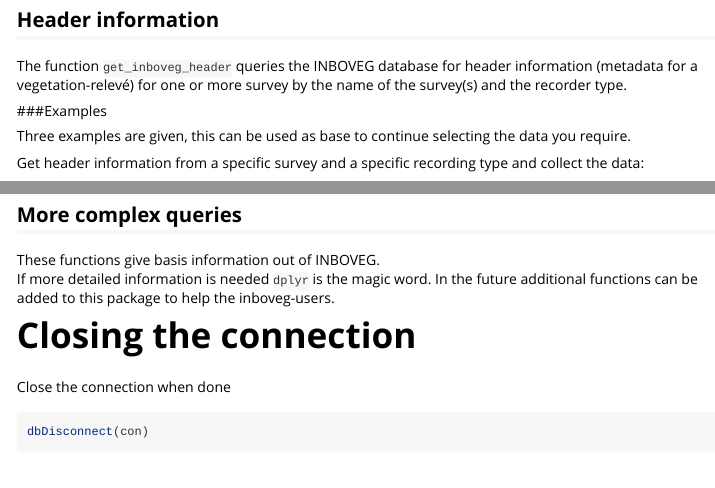
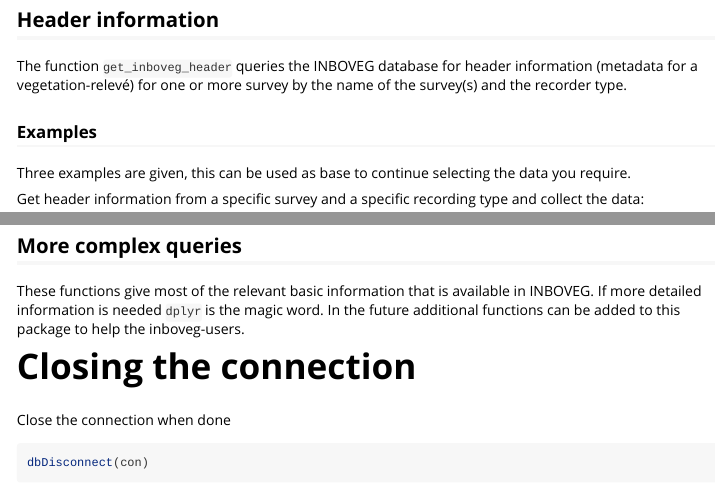
Before and after one commit to inbo/inbodb, an R Markdown document (vignettes/get_data_inboveg.Rmd): the page in a window 1100 px wide, from 3060 px down, and a second part further down, joined at a grey line. Rendered offline with R 4.5, knitr and Pandoc, with nearby package versions; some code elsewhere in the file could not run offline.

Commit message:
more rewording

```diff
--- a/vignettes/get_data_inboveg.Rmd
+++ b/vignettes/get_data_inboveg.Rmd
@@ -307,7 +307,7 @@ head(allqualifiers, 10)
 
 ## More complex queries
 
-These functions give basis information out of INBOVEG.
+These functions give most of the relevant basic information that is available in INBOVEG.
 If more detailed information is needed `dplyr` is the magic word.
 In the future additional functions can be added to this package to help the inboveg-users.
 
```
Also changed, not shown: vignettes/get_data_inboveg.Rmd (2 more changed lines).
